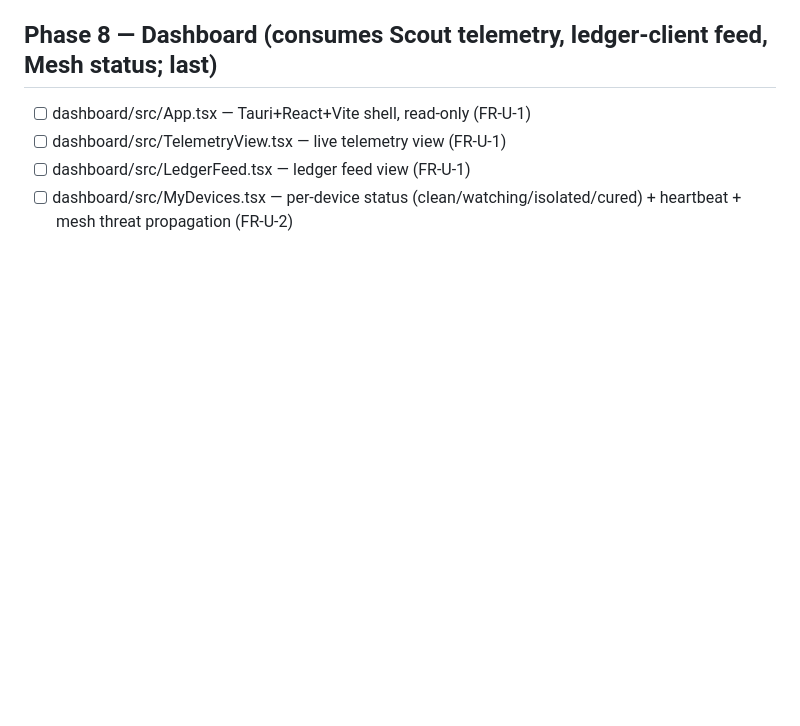
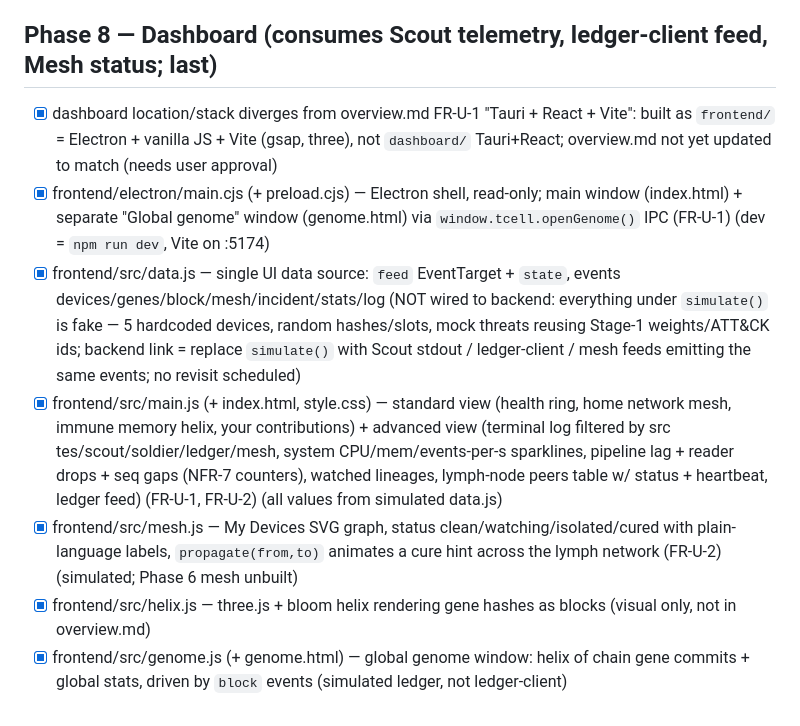
Before and after one commit to Joshua-Song007/Shellhacks, a Markdown page: .claude/plan.md, the part around the change. Rendered like a GitHub page; blank space fills up the shorter version.

Commit message:
update plan

```diff
--- a/.claude/plan.md
+++ b/.claude/plan.md
@@ -53,8 +53,11 @@
 - [ ] crates/trace-capture/src/main.rs — runs in sandbox_init/sandbox-exec (macOS) or free-tier Linux VM (other atomics), captures ART atomic -> TES trace, not on demo/evolution-loop path (FR-R-5/8)
 
 ## Phase 8 — Dashboard (consumes Scout telemetry, ledger-client feed, Mesh status; last)
-- [ ] dashboard/src/App.tsx — Tauri+React+Vite shell, read-only (FR-U-1)
-- [ ] dashboard/src/TelemetryView.tsx — live telemetry view (FR-U-1)
-- [ ] dashboard/src/LedgerFeed.tsx — ledger feed view (FR-U-1)
-- [ ] dashboard/src/MyDevices.tsx — per-device status (clean/watching/isolated/cured) + heartbeat + mesh threat propagation (FR-U-2)
+- [x] dashboard location/stack diverges from overview.md FR-U-1 "Tauri + React + Vite": built as `frontend/` = Electron + vanilla JS + Vite (gsap, three), not `dashboard/` Tauri+React; overview.md not yet updated to match (needs user approval)
+- [x] frontend/electron/main.cjs (+ preload.cjs) — Electron shell, read-only; main window (index.html) + separate "Global genome" window (genome.html) via `window.tcell.openGenome()` IPC (FR-U-1) (dev = `npm run dev`, Vite on :5174)
+- [x] frontend/src/data.js — single UI data source: `feed` EventTarget + `state`, events devices/genes/block/mesh/incident/stats/log (NOT wired to backend: everything under `simulate()` is fake — 5 hardcoded devices, random hashes/slots, mock threats reusing Stage-1 weights/ATT&CK ids; backend link = replace `simulate()` with Scout stdout / ledger-client / mesh feeds emitting the same events; no revisit scheduled)
+- [x] frontend/src/main.js (+ index.html, style.css) — standard view (health ring, home network mesh, immune memory helix, your contributions) + advanced view (terminal log filtered by src tes/scout/soldier/ledger/mesh, system CPU/mem/events-per-s sparklines, pipeline lag + reader drops + seq gaps (NFR-7 counters), watched lineages, lymph-node peers table w/ status + heartbeat, ledger feed) (FR-U-1, FR-U-2) (all values from simulated data.js)
+- [x] frontend/src/mesh.js — My Devices SVG graph, status clean/watching/isolated/cured with plain-language labels, `propagate(from,to)` animates a cure hint across the lymph network (FR-U-2) (simulated; Phase 6 mesh unbuilt)
+- [x] frontend/src/helix.js — three.js + bloom helix rendering gene hashes as blocks (visual only, not in overview.md)
+- [x] frontend/src/genome.js (+ genome.html) — global genome window: helix of chain gene commits + global stats, driven by `block` events (simulated ledger, not ledger-client)
 </content>
```
